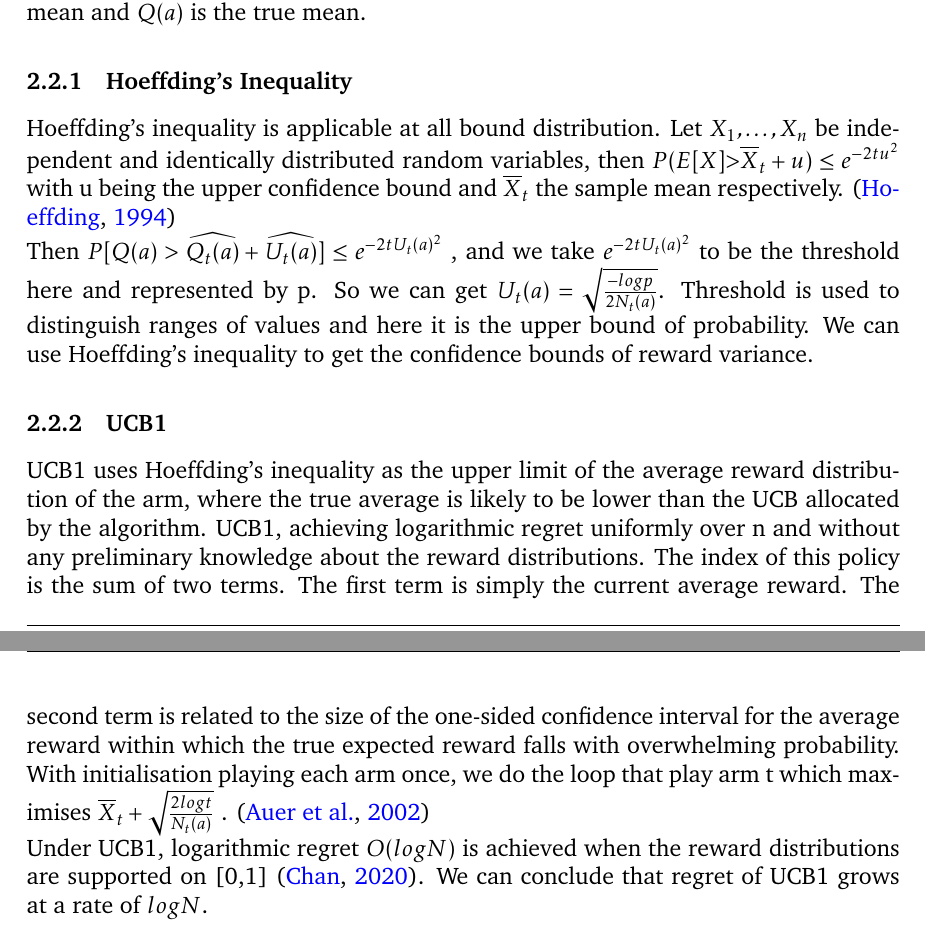
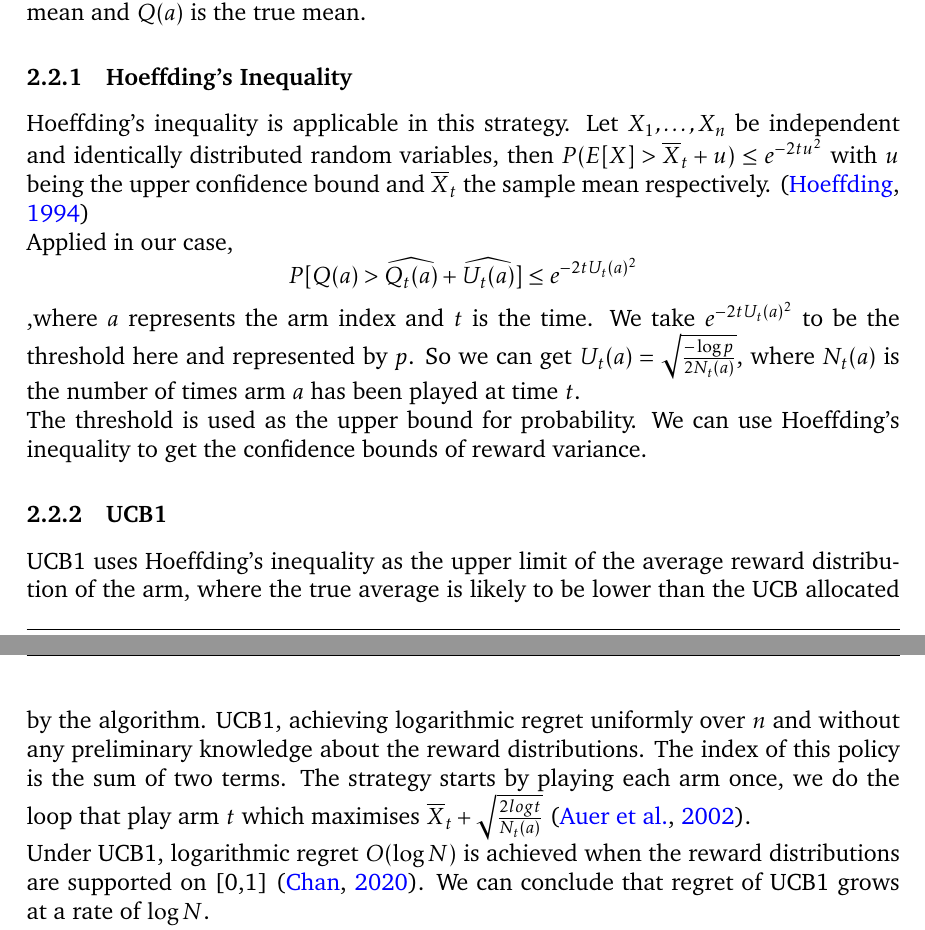
Before and after one commit to ShivamAmratlalPatel/M2RGroupProject, a LaTeX document (report/coursework.tex, which reads report/stationary_strategies.tex): two parts of pages 6 and 7 of 23, joined at a grey line, cut so that both start at the same text. Compiled offline with pdfLaTeX.

Commit message:
Updated UCB strategy

```diff
--- a/report/stationary_strategies.tex
+++ b/report/stationary_strategies.tex
@@ -42,25 +42,26 @@ Here, we define \textbf{stationary} distributions for arms as those where the un
     Then the true value becomes $ Q(a)  \leq \widehat{Q_t (a)}+\widehat{U_t (a)} $, where  $ \widehat{Q_t (a)}$ is the sample mean and $ Q(a)$ is the true mean.
 
     \subsubsection{Hoeffding’s Inequality}
-% This sentence could be worded better. 'does help at all' does not make sense. I don't know what you are trying to say here so I don't have any suggestions for what you could write. It is that "at all" bit which does not make sense.
-    Hoeffding's inequality is applicable at all bound distribution.
-    Let $X_1, \dots, X_n$ be independent and identically distributed random variables, then $ P(E[X]  \textgreater \overline  X_t + u) \leq e^{-2t u^2}$ with u being the upper confidence bound and $ \overline X_t $ the sample mean respectively. \citep{Hoeffding1963}
-    \\Then $ P[Q(a) >\widehat{Q_t (a)}+\widehat{U_t (a)}] \leq e^{-2t U_t(a)^2}$ , and we take $e^{-2t U_t(a)^2} $ to be the threshold here and represented by p.
-    So we can get $U_t(a) = \sqrt{\frac{-log p}{2N_t (a)}}$.
-    Threshold is used to distinguish ranges of values and here it is the upper bound of probability.
-% You should explain what the threshold then means. What is it Hoeffding's inequality tells us more about the problem and how it helps.
+    Hoeffding's inequality is applicable in this strategy.
+    Let $X_1, \dots, X_n$ be independent and identically distributed random variables, then $ P(E[X] > \overline  X_t + u) \leq e^{-2t u^2}$ with $u$ being the upper confidence bound and $ \overline X_t $ the sample mean respectively. \citep{Hoeffding1963}
+    \par
+    Applied in our case,
+    $$P[Q(a) >\widehat{Q_t (a)}+\widehat{U_t (a)}] \leq e^{-2t U_t(a)^2}$$
+    ,where $a$ represents the arm index and $t$ is the time. We take $e^{-2t U_t(a)^2} $ to be the threshold here and represented by $p$.
+    So we can get $U_t(a) = \sqrt{\frac{-\log p}{2N_t (a)}}$, where $N_t (a)$ is the number of times arm $a$ has been played at time $t$.
+    \par
+    The threshold is used as the upper bound for probability.
     We can use Hoeffding's inequality to get the confidence bounds of reward variance.
 
     \subsubsection{UCB1}
 % This sentence does not make gramamtical sense but I don't understand what it is and what you are trying to say so do not have any suggestions. Also make sure to use English (UK) spelling and not English (US) spelling. For example initialisation instead of initialization and maximises instead of maximizes. I think you should highlight more the difference between UCB and UCB1.
     UCB1 uses Hoeffding's inequality as the upper limit of the average reward distribution of the arm, where the true average is likely to be lower than the UCB allocated by the algorithm.
-    UCB1, achieving logarithmic regret uniformly over n and without any preliminary knowledge about the reward distributions. The index of this policy is the sum of two terms.
-    The first term is simply the current average reward.
-    The second term is related to the size of the one-sided confidence interval for the average reward within which the true expected reward falls with overwhelming probability.
-    With initialisation playing each arm once, we do the loop that play arm t which maximises $\overline X_t + \sqrt{\frac{2log t}{N_t (a)}}$ . \citep{Auer2002}
-    \\Under UCB1, logarithmic regret $O(logN)$  is achieved when the reward distributions are supported on [0,1] \citep{Chan_2020}.
-    We can conclude that regret of UCB1 grows at a rate of $log N$.
-    \newline
+    UCB1, achieving logarithmic regret uniformly over $n$ and without any preliminary knowledge about the reward distributions. The index of this policy is the sum of two terms.
+    The strategy starts by playing each arm once, we do the loop that play arm $t$ which maximises $\overline X_t + \sqrt{\frac{2log t}{N_t (a)}}$~\citep{Auer2002}.
+    \par
+    Under UCB1, logarithmic regret $O(\log N)$  is achieved when the reward distributions are supported on [0,1] \citep{Chan_2020}.
+    We can conclude that regret of UCB1 grows at a rate of $\log N$.
+    \par
     \textbf{Pseudocode for Upper Confidence Bound Strategy}
     \newline
     \begin{algorithm}[H]
```
